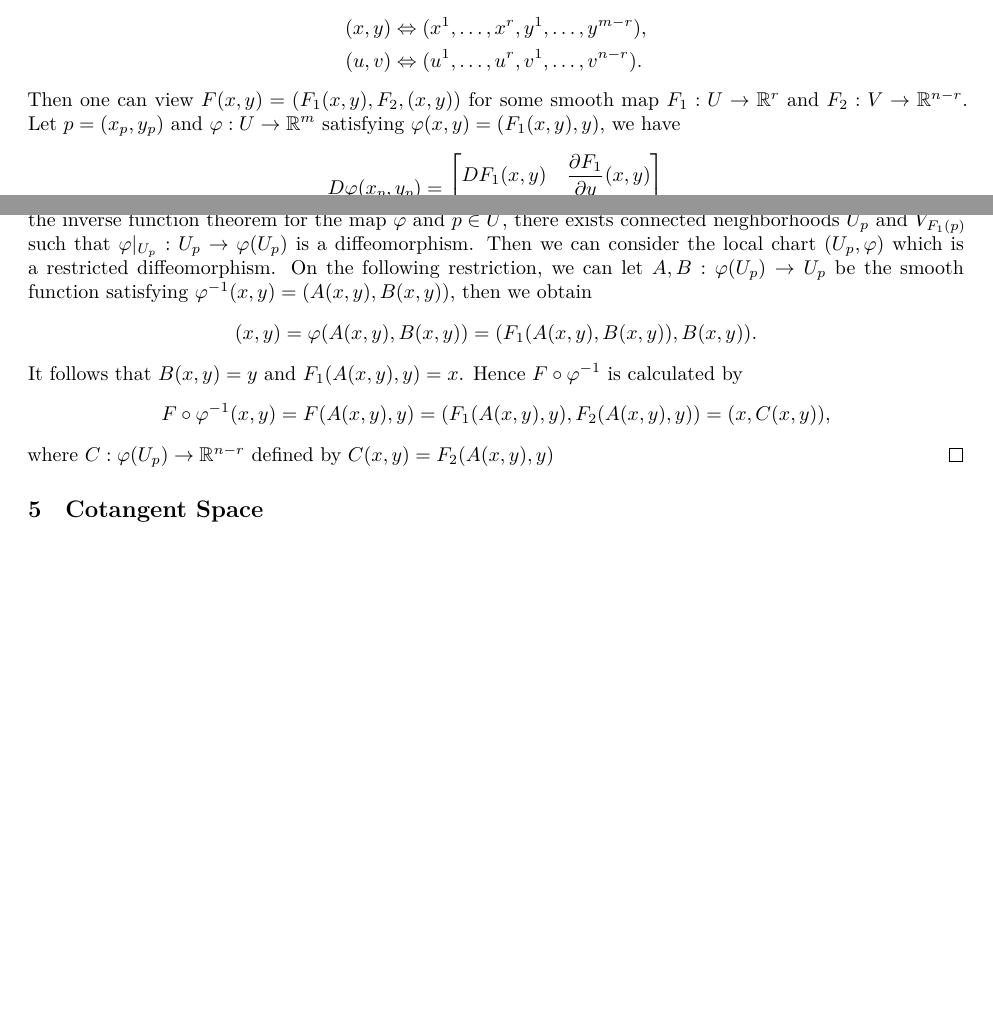
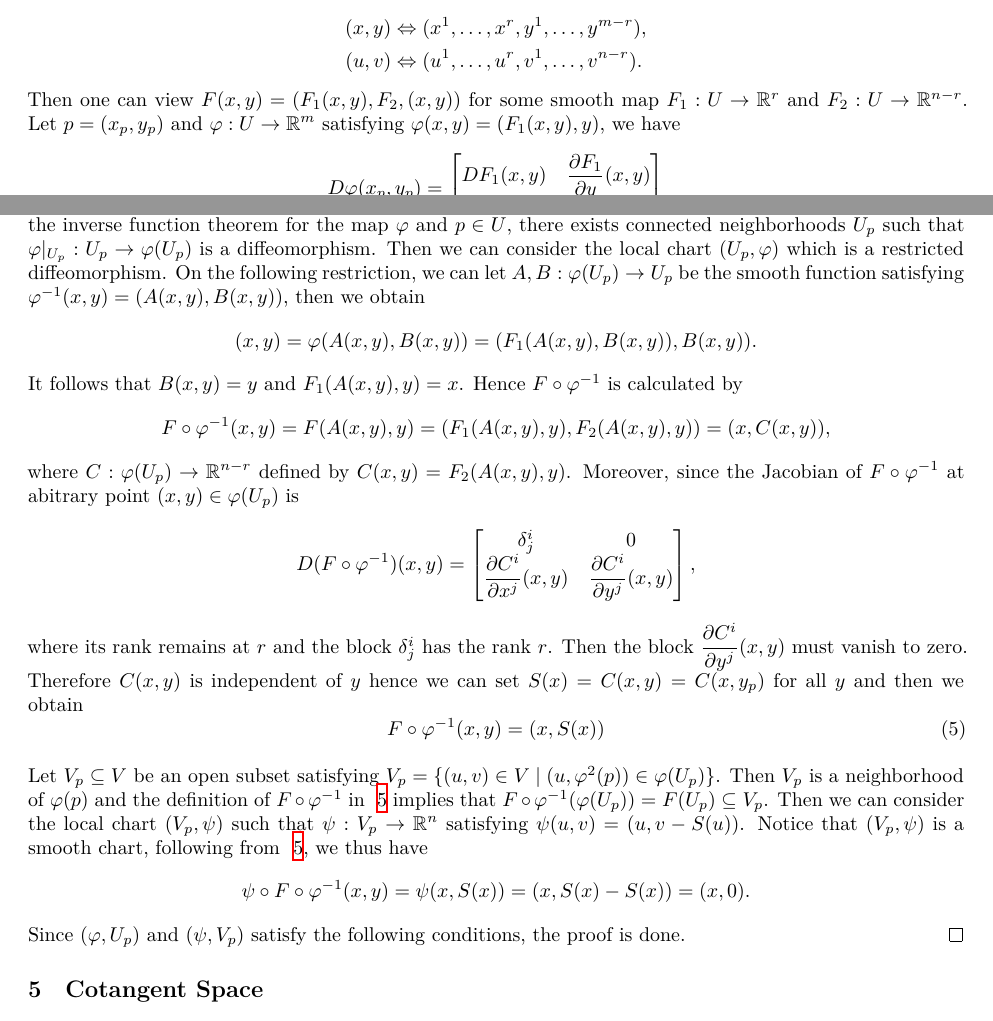
Before and after one commit to aleksis-arendt/Differential-Geometry, a LaTeX document (differential_geometry.tex, which reads sections/embeddings.tex): two parts of pages 26 and 27 of 36, joined at a grey line, cut so that both start at the same text, the shorter picture padded with empty space. Compiled offline with XeLaTeX.

Commit message:
rank theorem

```diff
--- a/sections/embeddings.tex
+++ b/sections/embeddings.tex
@@ -34,14 +35,14 @@
      (x,y) &\lra (x^1,\dots,x^r,y^1,\dots,y^{m-r}),\\
     (u,v) &\lra  (u^1,\dots,u^r,v^1,\dots,v^{n-r}).
     \end{align*}
-    Then one can view $F(x,y) = (F_1(x,y),F_2,(x,y))$ for some smooth map $F_1: U \to \bb{R}^r$ and $F_2: V \to \bb{R}^{n - r}$. Let $p=(x_p,y_p)$ and $\varphi: U \to \bb{R}^m$ satisfying $\varphi(x,y) = (F_1(x,y),y)$, we have
+    Then one can view $F(x,y) = (F_1(x,y),F_2,(x,y))$ for some smooth map $F_1: U \to \bb{R}^r$ and $F_2: U \to \bb{R}^{n - r}$. Let $p=(x_p,y_p)$ and $\varphi: U \to \bb{R}^m$ satisfying $\varphi(x,y) = (F_1(x,y),y)$, we have
     \[
         D\varphi(x_p,y_p)= \begin{bmatrix}
             DF_1(x,y) & \dfrac{\pa F_1}{\pa y}(x,y)\\
             0 & \delta^i_j
         \end{bmatrix}
     \]
-    The above assumption implies that $DF_1(x,y)$ and $\delta_i^j$ are invertable, then $D\varphi(x_p,y_p)$ is invertable.  Apply the inverse function theorem for the map $\varphi$ and $p \in U$, there exists connected neighborhoods $U_p$ and $V_{F_1(p)}$ such that $\varphi|_{U_p}: U_p \to \varphi(U_p)$ is a diffeomorphism. Then we can consider the local chart $(U_p,\varphi)$ which is a restricted diffeomorphism. On the following restriction, we can let $A,B: \varphi(U_p)\to U_p$ be the smooth function satisfying $\varphi^{-1}(x,y) = (A(x,y),B(x,y))$, then we obtain
+    The above assumption implies that $DF_1(x,y)$ and $\delta_i^j$ are invertable, then $D\varphi(x_p,y_p)$ is invertable.  Apply the inverse function theorem for the map $\varphi$ and $p \in U$, there exists connected neighborhoods $U_p$ such that $\varphi|_{U_p}: U_p \to \varphi(U_p)$ is a diffeomorphism. Then we can consider the local chart $(U_p,\varphi)$ which is a restricted diffeomorphism. On the following restriction, we can let $A,B: \varphi(U_p)\to U_p$ be the smooth function satisfying $\varphi^{-1}(x,y) = (A(x,y),B(x,y))$, then we obtain
     \[
         (x,y) = \varphi(A(x,y),B(x,y)) = (F_1(A(x,y),B(x,y)),B(x,y)).
     \]
@@ -49,5 +50,22 @@
     \[
         F \circ \varphi^{-1}(x,y) = F(A(x,y),y) = (F_1(A(x,y),y),F_2(A(x,y),y)) = (x, C(x,y)),
     \]
-    where $C: \varphi(U_p) \to \bb{R}^{n - r}$ defined by $C(x,y) = F_2(A(x,y),y)$
+    where $C: \varphi(U_p) \to \bb{R}^{n - r}$ defined by $C(x,y) = F_2(A(x,y),y)$. Moreover, since the Jacobian of $F \circ \varphi^{-1}$ at abitrary point $(x,y) \in \varphi(U_p)$ is
+    \[
+        D(F\circ \varphi^{-1})(x,y) = \begin{bmatrix}
+            \delta^i_j & 0\\
+            \dfrac{\pa C^i}{\pa x^j}(x,y) & \dfrac{\pa C^i}{\pa y^j}(x,y)
+        \end{bmatrix},
+    \]
+    where its rank remains at $r$ and the block $\delta^i_j$ has the rank $r$. Then the block $\dfrac{\pa C^i}{\pa y^j}(x,y)$ must vanish to zero. Therefore $C(x,y)$ is independent of $y$ hence we can set $S(x) = C(x,y) = C(x,y_p)$ for all $y$ and then we obtain
+    \begin{equation}\label{thm:3}
+        F \circ \varphi^{-1}(x,y) = (x,S(x))
+    \end{equation}
+
+
+    Let $V_p \subseteq V$ be an open subset satisfying $V_p = \{(u,v) \in V \mid (u,\varphi^2(p)) \in \varphi(U_p)\}$. Then $V_p$ is a neighborhood of $\varphi(p)$ and the definition of $F \circ \varphi^{-1}$ in ~\ref{thm:3} implies that $F \circ \varphi^{-1}(\varphi(U_p)) = F(U_p) \subseteq V_p$. Then we can consider the local chart $(V_p, \psi)$ such that $\psi: V_p \to \bb{R}^n$ satisfying $\psi(u,v) = (u,v - S(u))$. Notice that $(V_p,\psi)$ is a smooth chart, following from ~\ref{thm:3}, we thus have
+    \[
+        \psi \circ F \circ \varphi^{-1}(x,y) = \psi(x,S(x)) = (x, S(x)- S(x)) = (x,0).
+    \]
+    Since $(\varphi,U_p)$ and $(\psi,V_p)$ satisfy the following conditions, the proof is done.
 \end{proof}
```
Also changed, not shown: differential_geometry.pdf, sections/embeddings.tex (1 more changed lines), 4 other files.
